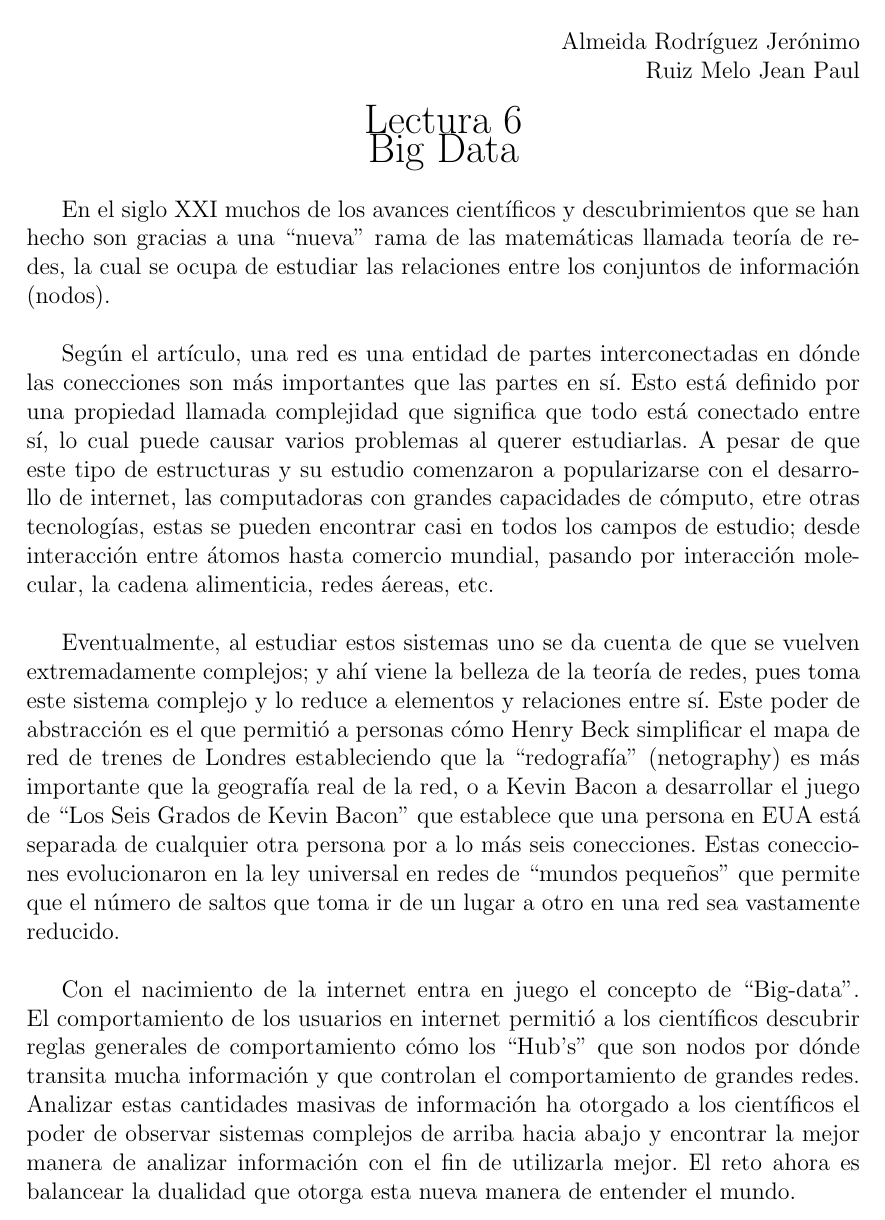
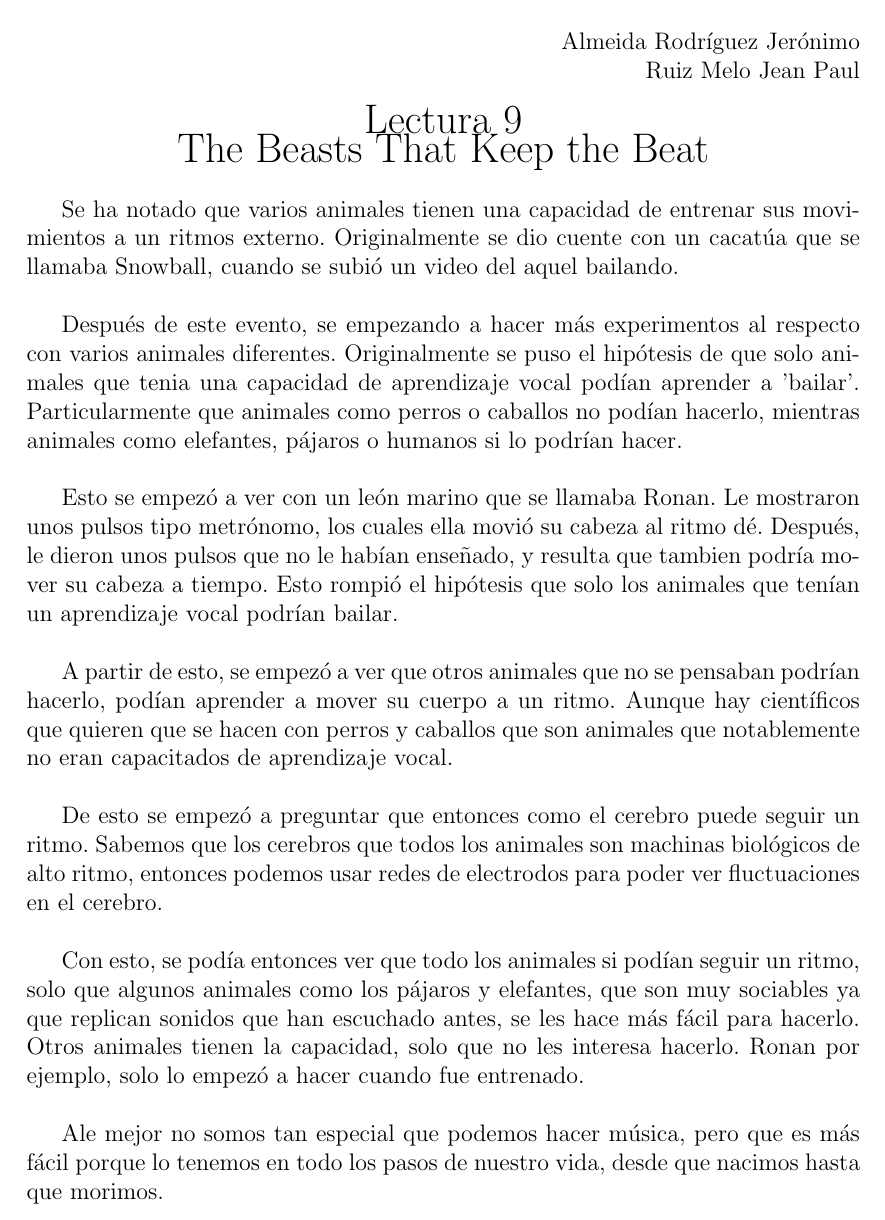
Before and after one commit to chiknahuikoatl/Redes_y_Sistemas_Complejos_2020-2, a LaTeX document (Lecturas/L09/RSC-L09.tex): part of the page, cut so that both start at the same text. Compiled offline with pdfLaTeX.

Commit message:
Resumen de la lectura 9 (preliminar).

```diff
--- a/Lecturas/L09/RSC-L09.tex
+++ b/Lecturas/L09/RSC-L09.tex
@@ -28,45 +28,45 @@
 \end{flushright}
 
 \begin{center}
-    {\LARGE Lectura 6}\\
-    {\LARGE Big Data}
+    {\LARGE Lectura 9}\\
+    {\LARGE The Beasts That Keep the Beat}
 \end{center}
 
-En el siglo XXI muchos de los avances científicos y descubrimientos que se han
-hecho son gracias a una ``nueva'' rama de las matemáticas llamada teoría de
-redes, la cual se ocupa de estudiar las relaciones entre los conjuntos de
-información (nodos).\\
+Se ha notado que varios animales tienen una capacidad de entrenar
+sus movimientos a un ritmos externo. Originalmente se dio cuente con
+un cacatúa que se llamaba Snowball, cuando se subió un video del aquel
+bailando. \\
 
-Según el artículo, una red es una entidad de partes interconectadas en dónde las
-conecciones son más importantes que las partes en sí. Esto está definido por una
-propiedad llamada complejidad que significa que todo está conectado entre sí, lo
-cual puede causar varios problemas al querer estudiarlas. A pesar de que este
-tipo de estructuras y su estudio comenzaron a popularizarse con el desarrollo de
-internet, las computadoras con grandes capacidades de cómputo, etre otras
-tecnologías, estas se pueden encontrar casi en todos los campos de estudio;
-desde interacción entre átomos hasta comercio mundial, pasando por interacción
-molecular, la cadena alimenticia, redes áereas, etc.\\
+Después de este evento, se empezando a hacer más experimentos al respecto
+con varios animales diferentes. Originalmente se puso el hipótesis de que
+solo animales que tenia una capacidad de aprendizaje vocal podían aprender a
+'bailar'. Particularmente que animales como perros o caballos no podían hacerlo,
+mientras animales como elefantes, pájaros o humanos si lo podrían hacer.\\
 
-Eventualmente, al estudiar estos sistemas uno se da cuenta de que se vuelven
-extremadamente complejos; y ahí viene la belleza de la teoría de redes, pues toma
-este sistema complejo y lo reduce a elementos y relaciones entre sí. Este poder
-de abstracción es el que permitió a personas cómo Henry Beck simplificar el mapa
-de red de trenes de Londres estableciendo que la ``redografía'' (netography) es
-más importante que la geografía real de la red, o a Kevin Bacon a desarrollar el
-juego de ``Los Seis Grados de Kevin Bacon'' que establece que una persona en EUA
-está separada de cualquier otra persona por a lo más seis conecciones. Estas
-conecciones evolucionaron en la ley universal en redes de ``mundos pequeños''
-que permite que el número de saltos que toma ir de un lugar a otro en una red
-sea vastamente reducido.\\
+Esto se empezó a ver con un león marino que se llamaba Ronan. Le mostraron
+unos pulsos tipo metrónomo, los cuales ella movió su cabeza al ritmo dé.
+Después, le dieron unos pulsos que no le habían enseñado, y resulta que
+tambien podría mover su cabeza a tiempo. Esto rompió el hipótesis que solo los
+animales que tenían un aprendizaje vocal podrían bailar.\\
 
-Con el nacimiento de la internet entra en juego el concepto de ``Big-data''.
-El comportamiento de los usuarios en internet permitió a los
-científicos descubrir reglas generales de comportamiento cómo los ``Hub's'' que
-son nodos por dónde transita mucha información y que controlan el comportamiento
-de grandes redes. Analizar estas cantidades
-masivas de información ha otorgado a los científicos el poder de observar
-sistemas complejos de arriba hacia abajo y encontrar la mejor manera de analizar
-información con el fin de utilizarla mejor. El reto ahora es balancear la
-dualidad que otorga esta nueva manera de entender el mundo.
+A partir de esto, se empezó a ver que otros animales que no se pensaban podrían
+hacerlo, podían aprender a mover su cuerpo a un ritmo. Aunque hay científicos que
+quieren que se hacen con perros y caballos que son animales que notablemente no eran
+capacitados de aprendizaje vocal.\\
+
+De esto se empezó a preguntar que entonces como el cerebro puede seguir un ritmo.
+Sabemos que los cerebros que todos los animales son machinas biológicos de alto
+ritmo, entonces podemos usar redes de electrodos para poder ver fluctuaciones
+en el cerebro.\\
+
+Con esto, se podía entonces ver que todo los animales si podían seguir un ritmo,
+solo que algunos animales como los pájaros y elefantes, que son muy sociables
+ya que replican sonidos que han escuchado antes, se les hace más fácil para hacerlo.
+Otros animales tienen la capacidad, solo que no les interesa hacerlo. Ronan por ejemplo,
+solo lo empezó a hacer cuando fue entrenado. \\
+
+Ale mejor no somos tan especial que podemos hacer música, pero que es más fácil
+porque lo tenemos en todo los pasos de nuestro vida, desde que nacimos hasta
+que morimos.
 
 \end{document}
```
